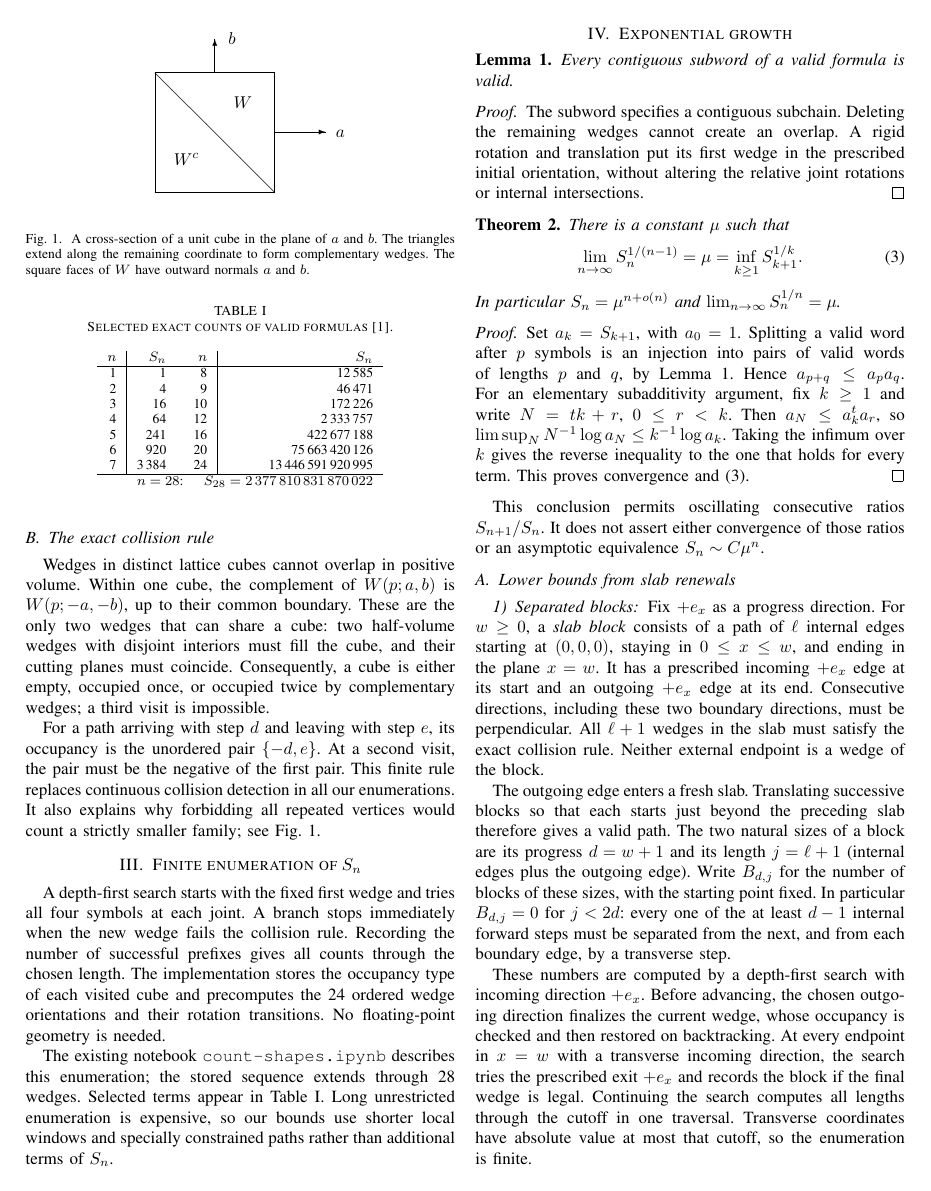
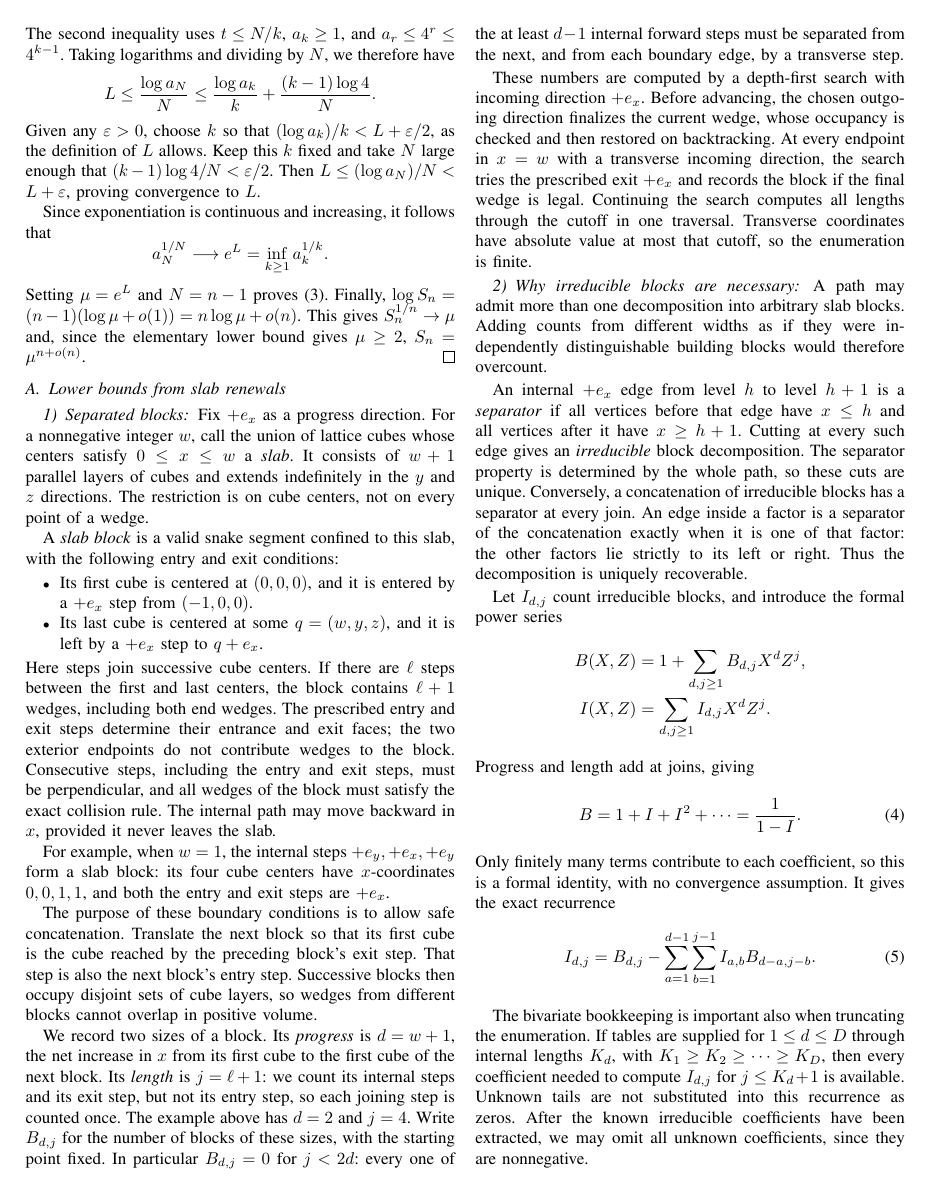
Before and after one commit to fedimser/math, a LaTeX paper (rubiks-snake/paper-draft/paper.tex): page 2 of 5 before the commit and page 3 of 6 after it. Compiled offline with pdfLaTeX; a missing font is replaced by an installed copy or a similar font; a LaTeX package or settings file that is missing is left out.

Commit message:
clarify paper

```diff
--- a/rubiks-snake/paper-draft/paper.tex
+++ b/rubiks-snake/paper-draft/paper.tex
@@ -1,6 +1,7 @@
 \documentclass[conference]{IEEEtran}
 \usepackage{cite}
 \usepackage{amsmath,amssymb,amsthm}
+\usepackage{graphicx}
 \usepackage[hidelinks]{hyperref}
 
 \newtheorem{theorem}{Theorem}
@@ -224,14 +225,3 @@ In particular $S_n=\mu^{n+o(n)}$ and
 $\lim_{n\to\infty}S_n^{1/n}=\mu$.
 \end{theorem}
 \begin{proof}
-Set $a_k=S_{k+1}$, with $a_0=1$. Splitting a valid word after $p$
-symbols is an injection into pairs of valid words of lengths
-$p$ and $q$, by Lemma~\ref{lem:heredity}. Hence
-$a_{p+q}\leq a_pa_q$.
-For an elementary subadditivity argument, fix $k\geq1$ and write
-$N=tk+r$, $0\leq r<k$. Then
-$a_N\leq a_k^t a_r$, so
-$\limsup_N N^{-1}\log a_N\leq k^{-1}\log a_k$.
-Taking the infimum over $k$ gives the reverse inequality to the
-one that holds for every term. This proves convergence and
-\eqref{eq:mu}.
@@ -238,28 +251,77 @@ one that holds for every term. This proves convergence and
+The second inequality uses $t\leq N/k$, $a_k\geq1$, and
+$a_r\leq4^r\leq4^{k-1}$. Taking logarithms and dividing by $N$,
+we therefore have
+\[
+ L\leq\frac{\log a_N}{N}
+ \leq\frac{\log a_k}{k}+\frac{(k-1)\log4}{N}.
+\]
+Given any $\varepsilon>0$, choose $k$ so that
+$(\log a_k)/k<L+\varepsilon/2$, as the definition of $L$
+allows. Keep this $k$ fixed and take $N$ large enough that
+$(k-1)\log4/N<\varepsilon/2$. Then
+$L\leq(\log a_N)/N<L+\varepsilon$, proving convergence to $L$.
+
+Since exponentiation is continuous and increasing, it follows that
+\[
+ a_N^{1/N}\longrightarrow e^L
+ =\inf_{k\geq1}a_k^{1/k}.
+\]
+Setting $\mu=e^L$ and $N=n-1$ proves \eqref{eq:mu}.
+Finally, $\log S_n=(n-1)(\log\mu+o(1))
+=n\log\mu+o(n)$. This gives $S_n^{1/n}\to\mu$ and, since
+the elementary lower bound gives $\mu\geq2$,
+$S_n=\mu^{n+o(n)}$.
 \end{proof}
 
-This conclusion permits oscillating consecutive ratios
-$S_{n+1}/S_n$. It does not assert either convergence of those
-ratios or an asymptotic equivalence $S_n\sim C\mu^n$.
 
 \subsection{Lower bounds from slab renewals}\label{sec:lower}
 
 \subsubsection{Separated blocks}
-Fix $+e_x$ as a progress direction. For $w\geq0$, a
-\emph{slab block} consists of a path of $\ell$ internal edges
-starting at $(0,0,0)$, staying in $0\leq x\leq w$, and ending
-in the plane $x=w$. It has a prescribed incoming $+e_x$ edge
-at its start and an outgoing $+e_x$ edge at its end.
-Consecutive directions, including these two boundary directions,
-must be perpendicular. All $\ell+1$ wedges in the slab must
-satisfy the exact collision rule. Neither external endpoint
-is a wedge of the block.
+Fix $+e_x$ as a progress direction. For a nonnegative integer $w$,
+call the union of lattice cubes whose centers satisfy
+$0\leq x\leq w$ a \emph{slab}. It consists of $w+1$ parallel
+layers of cubes and extends indefinitely in the $y$ and $z$
+directions. The restriction is on cube centers, not on every
+point of a wedge.
 
-The outgoing edge enters a fresh slab. Translating successive
-blocks so that each starts just beyond the preceding slab
-therefore gives a valid path. The two natural sizes of a block
-are its progress $d=w+1$ and its length $j=\ell+1$ (internal
-edges plus the outgoing edge). Write $B_{d,j}$ for the number
-of blocks of these sizes, with the starting point fixed.
+A \emph{slab block} is a valid snake segment confined to this
+slab, with the following entry and exit conditions:
+\begin{itemize}
+\item Its first cube is centered at $(0,0,0)$, and it is entered
+by a $+e_x$ step from $(-1,0,0)$.
+\item Its last cube is centered at some $q=(w,y,z)$, and it is
+left by a $+e_x$ step to $q+e_x$.
+\end{itemize}
+Here steps join successive cube centers. If there are $\ell$
+steps between the first and last centers, the block contains
+$\ell+1$ wedges, including both end wedges. The prescribed
+entry and exit steps determine their entrance and exit faces;
+the two exterior endpoints do not contribute wedges to the block.
+Consecutive steps, including the entry and exit steps, must be
+perpendicular, and all wedges of the block must satisfy the
+exact collision rule. The internal path may move backward in
+$x$, provided it never leaves the slab.
+
+For example, when $w=1$, the internal steps
+$+e_y,+e_x,+e_y$ form a slab block: its four cube centers
+have $x$-coordinates $0,0,1,1$, and both the entry and exit
+steps are $+e_x$.
+
+The purpose of these boundary conditions is to allow safe
+concatenation. Translate the next block so that its first cube
+is the cube reached by the preceding block's exit step.
+That step is also the next block's entry step. Successive
+blocks then occupy disjoint sets of cube layers, so wedges
+from different blocks cannot overlap in positive volume.
+
+We record two sizes of a block. Its \emph{progress} is
+$d=w+1$, the net increase in $x$ from its first cube to the
+first cube of the next block. Its \emph{length} is
+$j=\ell+1$: we count its internal steps and its exit step,
+but not its entry step, so each joining step is counted once.
+The example above has $d=2$ and $j=4$.
+Write $B_{d,j}$ for the number of blocks of these sizes,
+with the starting point fixed.
 In particular $B_{d,j}=0$ for $j<2d$: every one of the at
 least $d-1$ internal forward steps must be separated from the
 next, and from each boundary edge, by a transverse step.
```
Also changed, not shown: rubiks-snake/paper-draft/paper.tex (69 more changed lines).
